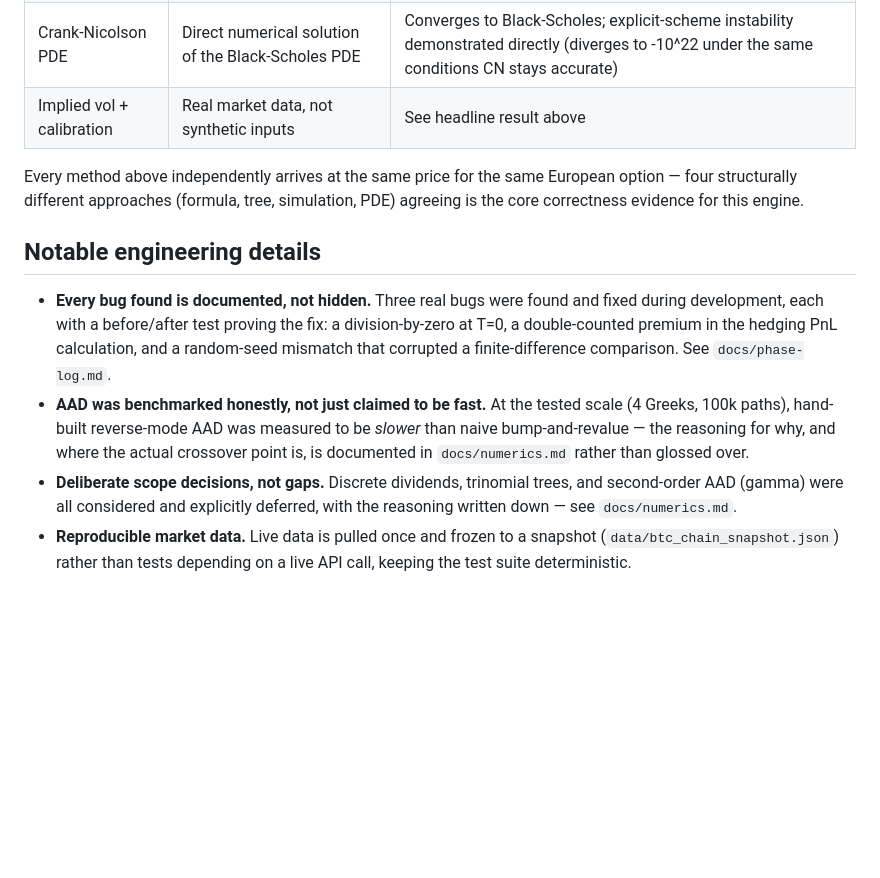
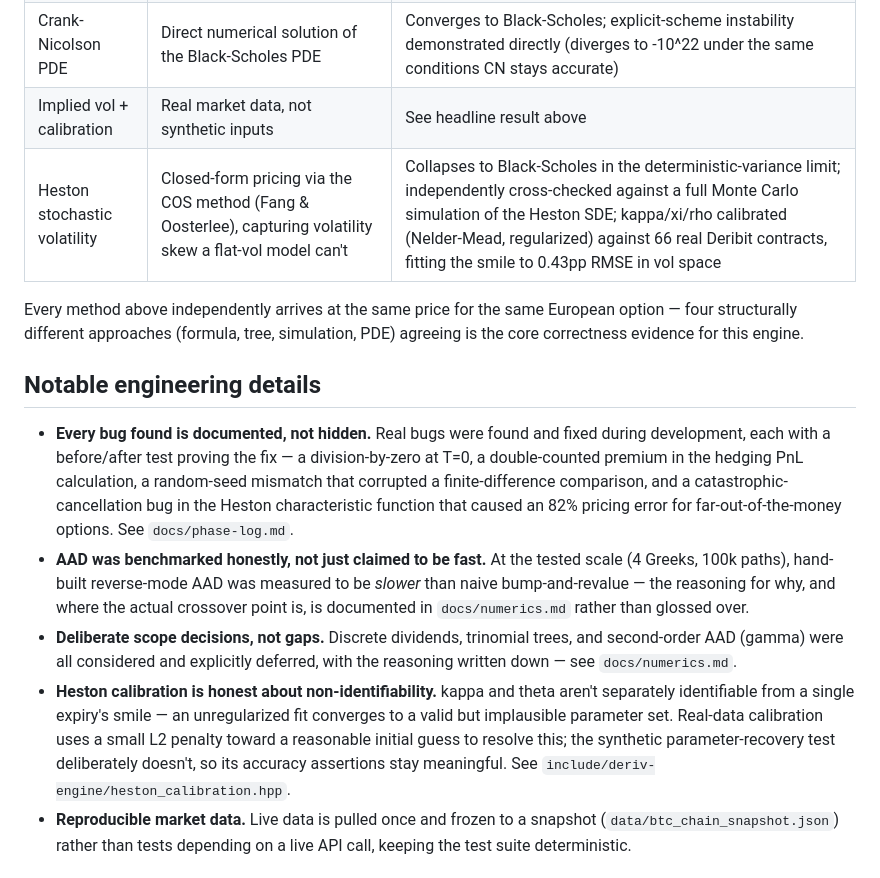
Before and after one commit to roberto0607/deriv-engine, a Markdown page: README.md, the part around one of its changes. GitHub-like rendering; blank space fills up the shorter version.

```diff
--- a/README.md
+++ b/README.md
@@ -37,6 +55,7 @@ chart from Phase 8 and drop it in as `docs/vol_smile.png`)*
 | Longstaff-Schwartz | American option pricing via Monte Carlo | Converges to the binomial tree on two independent parameter sets |
 | Crank-Nicolson PDE | Direct numerical solution of the Black-Scholes PDE | Converges to Black-Scholes; explicit-scheme instability demonstrated directly (diverges to -10^22 under the same conditions CN stays accurate) |
 | Implied vol + calibration | Real market data, not synthetic inputs | See headline result above |
+| Heston stochastic volatility | Closed-form pricing via the COS method (Fang & Oosterlee), capturing volatility skew a flat-vol model can't | Collapses to Black-Scholes in the deterministic-variance limit; independently cross-checked against a full Monte Carlo simulation of the Heston SDE; kappa/xi/rho calibrated (Nelder-Mead, regularized) against 66 real Deribit contracts, fitting the smile to 0.43pp RMSE in vol space |
 
 Every method above independently arrives at the same price for the
 same European option — four structurally different approaches
@@ -45,11 +64,13 @@ evidence for this engine.
 
 ## Notable engineering details
 
-- **Every bug found is documented, not hidden.** Three real bugs were
-  found and fixed during development, each with a before/after test
-  proving the fix: a division-by-zero at T=0, a double-counted
-  premium in the hedging PnL calculation, and a random-seed mismatch
-  that corrupted a finite-difference comparison. See `docs/phase-log.md`.
+- **Every bug found is documented, not hidden.** Real bugs were found
+  and fixed during development, each with a before/after test proving
+  the fix — a division-by-zero at T=0, a double-counted premium in the
+  hedging PnL calculation, a random-seed mismatch that corrupted a
+  finite-difference comparison, and a catastrophic-cancellation bug in
+  the Heston characteristic function that caused an 82% pricing error
+  for far-out-of-the-money options. See `docs/phase-log.md`.
 - **AAD was benchmarked honestly, not just claimed to be fast.**
   At the tested scale (4 Greeks, 100k paths), hand-built reverse-mode
   AAD was measured to be *slower* than naive bump-and-revalue — the
@@ -59,6 +80,13 @@ evidence for this engine.
   trinomial trees, and second-order AAD (gamma) were all considered
   and explicitly deferred, with the reasoning written down — see
   `docs/numerics.md`.
+- **Heston calibration is honest about non-identifiability.** kappa
+  and theta aren't separately identifiable from a single expiry's
+  smile — an unregularized fit converges to a valid but implausible
+  parameter set. Real-data calibration uses a small L2 penalty toward
+  a reasonable initial guess to resolve this; the synthetic
+  parameter-recovery test deliberately doesn't, so its accuracy
+  assertions stay meaningful. See `include/deriv-engine/heston_calibration.hpp`.
 - **Reproducible market data.** Live data is pulled once and frozen
   to a snapshot (`data/btc_chain_snapshot.json`) rather than tests
   depending on a live API call, keeping the test suite deterministic.
```
Also changed, not shown: other parts of README.md (+29 -11 lines), docs/vol_smile.png (added).
